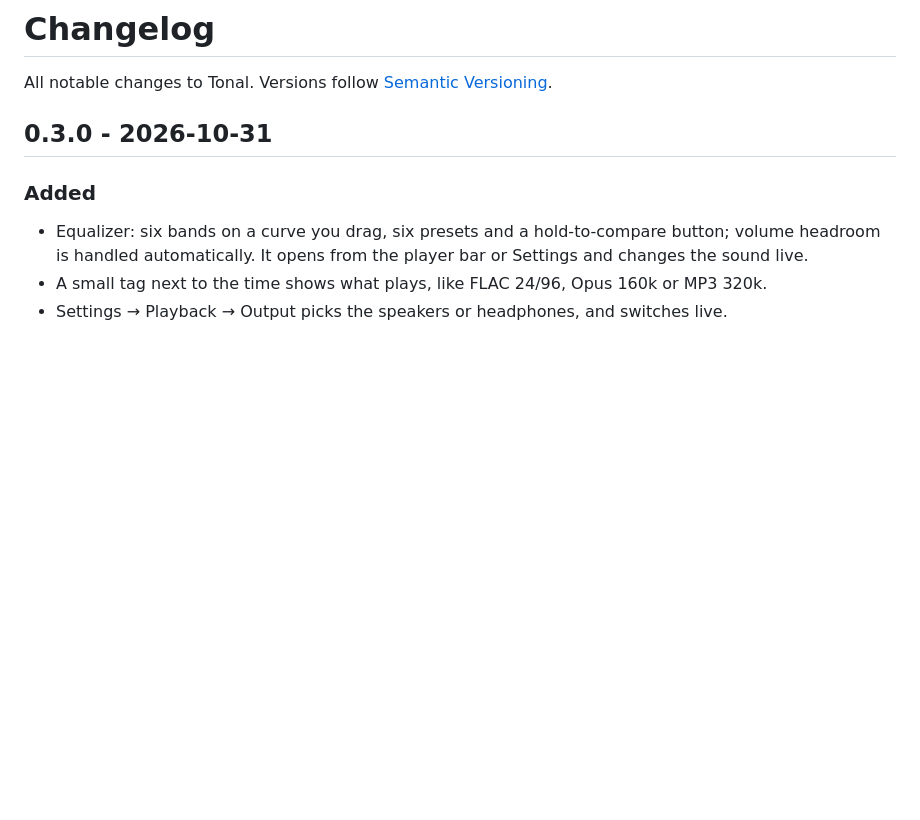
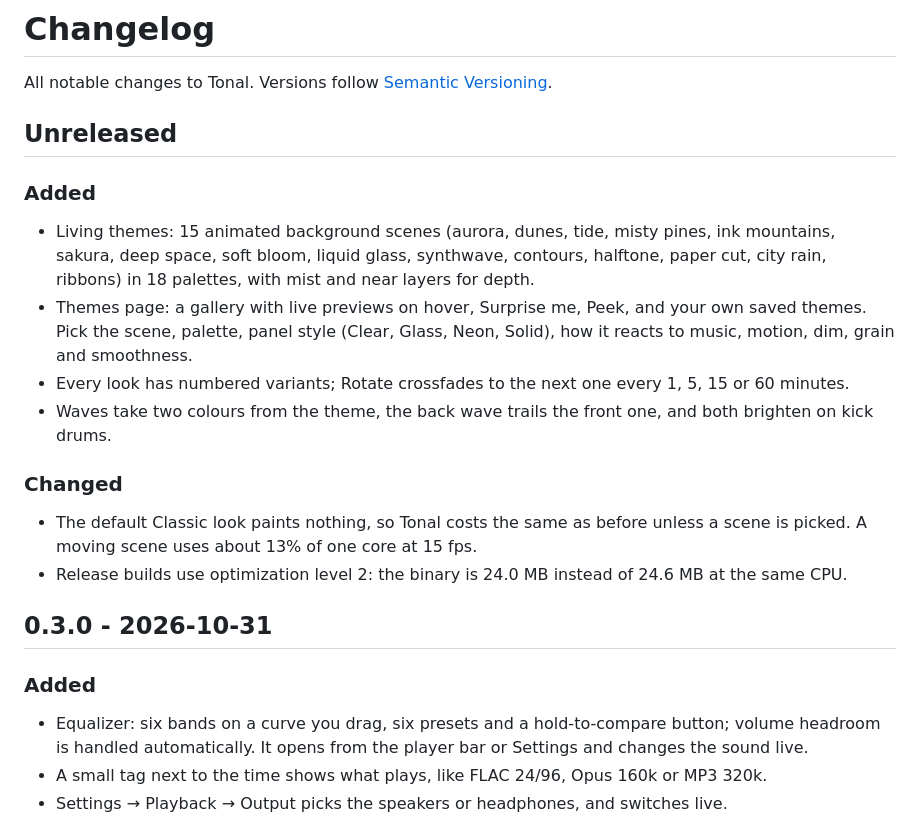
Before and after one commit to sjdsjadjajdjsa/tonal, a Markdown page: CHANGELOG.md, the part around the change. Rendered like a GitHub page; blank space fills up the shorter version.

Commit message:
docs(changelog): themes, scene depth and wave changes
- list living themes, theme browser, scene depth and the wave upgrades under 0.3.0

```diff
--- a/CHANGELOG.md
+++ b/CHANGELOG.md
@@ -1,6 +1,18 @@
 # Changelog
 
 All notable changes to Tonal. Versions follow [Semantic Versioning](https://semver.org).
+
+## Unreleased
+
+### Added
+- Living themes: 15 animated background scenes (aurora, dunes, tide, misty pines, ink mountains, sakura, deep space, soft bloom, liquid glass, synthwave, contours, halftone, paper cut, city rain, ribbons) in 18 palettes, with mist and near layers for depth.
+- Themes page: a gallery with live previews on hover, Surprise me, Peek, and your own saved themes. Pick the scene, palette, panel style (Clear, Glass, Neon, Solid), how it reacts to music, motion, dim, grain and smoothness.
+- Every look has numbered variants; Rotate crossfades to the next one every 1, 5, 15 or 60 minutes.
+- Waves take two colours from the theme, the back wave trails the front one, and both brighten on kick drums.
+
+### Changed
+- The default Classic look paints nothing, so Tonal costs the same as before unless a scene is picked. A moving scene uses about 13% of one core at 15 fps.
+- Release builds use optimization level 2: the binary is 24.0 MB instead of 24.6 MB at the same CPU.
 
 ## 0.3.0 - 2026-10-31
 
```
